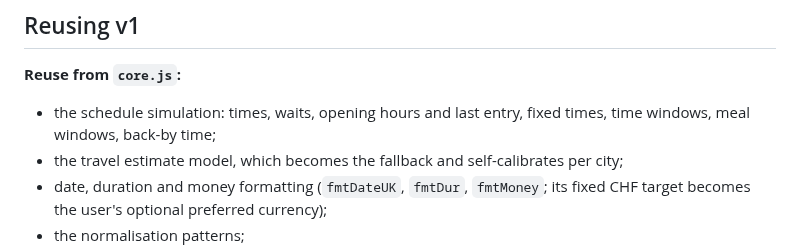
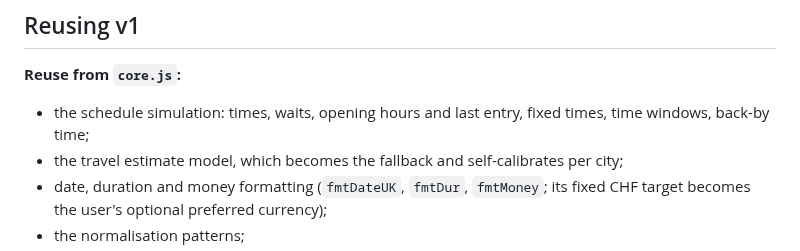
Before and after one commit to tigerasks/plan-my-trip, a Markdown page: CLAUDE.md, the part around the change. Drawn GitHub-style.

```diff
--- a/CLAUDE.md
+++ b/CLAUDE.md
@@ -97,7 +97,7 @@ This follows the owner's trip-planning style.
 ## Reusing v1
 
 **Reuse from `core.js`:**
-- the schedule simulation: times, waits, opening hours and last entry, fixed times, time windows, meal windows, back-by time;
+- the schedule simulation: times, waits, opening hours and last entry, fixed times, time windows, back-by time;
 - the travel estimate model, which becomes the fallback and self-calibrates per city;
 - date, duration and money formatting (`fmtDateUK`, `fmtDur`, `fmtMoney`; its fixed CHF target becomes the user's optional preferred currency);
 - the normalisation patterns;
```
Also changed, not shown: documentation/day-planner-v2-design.md (+1 -4 lines).
